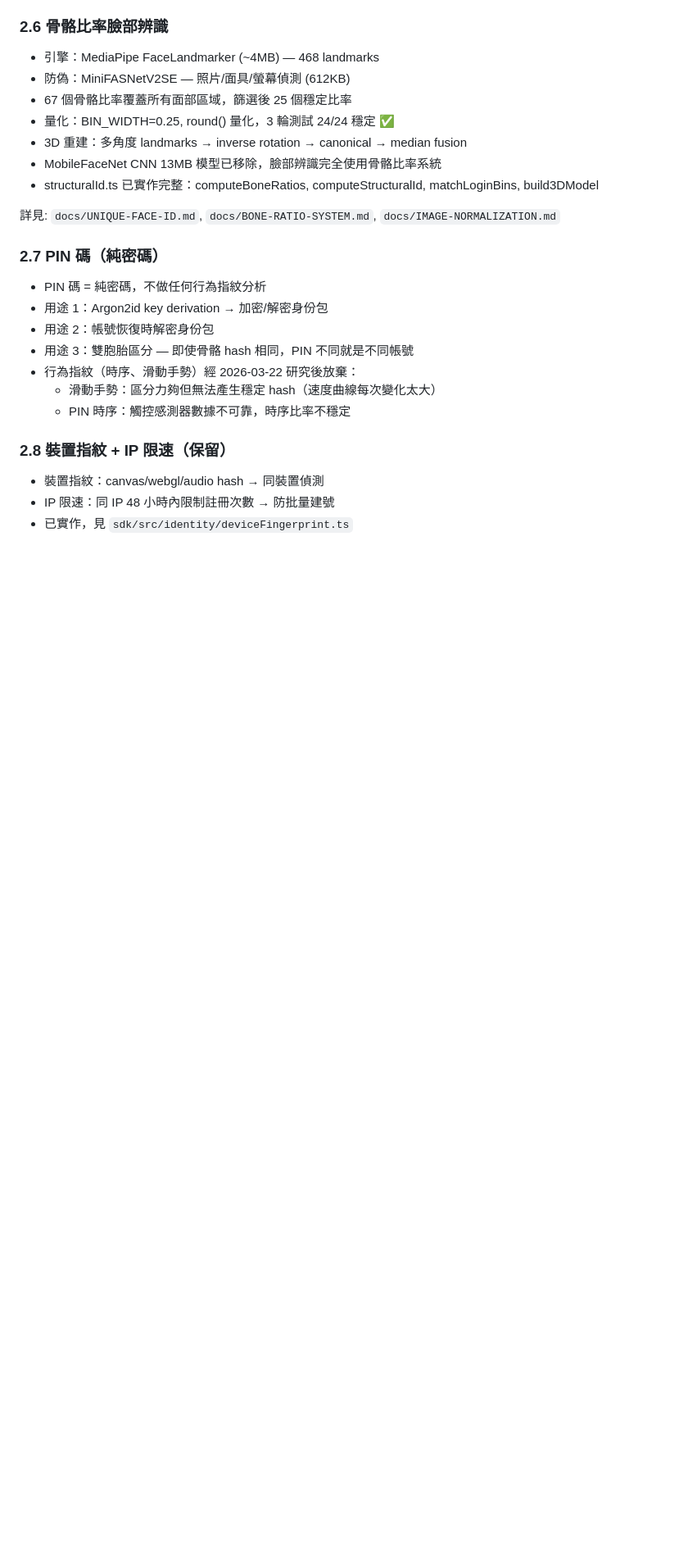
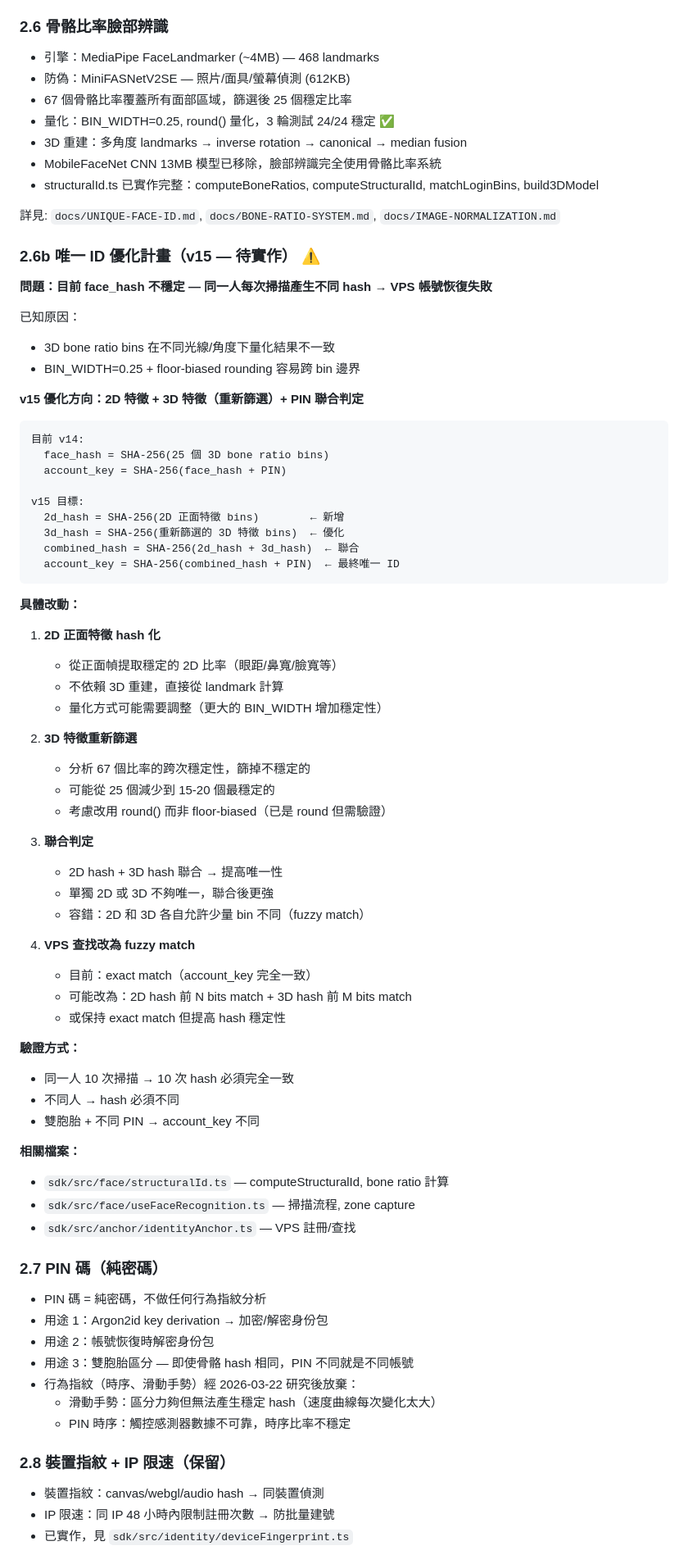
Before and after one commit to GrayWei444/AegisID, a Markdown page: CLAUDE.md, the part around the change. Shown at 82% size. Drawn GitHub-style; blank space fills up the shorter version.

Commit message:
docs: v15 唯一 ID 優化計畫 — 2D+3D 特徵聯合 + PIN

````diff
--- a/CLAUDE.md
+++ b/CLAUDE.md
@@ -171,6 +171,60 @@ account_key = SHA-256(25 bone bins + PIN)    → 帳號查找 + 風險分數（
 - structuralId.ts 已實作完整：computeBoneRatios, computeStructuralId, matchLoginBins, build3DModel
 
 詳見: `docs/UNIQUE-FACE-ID.md`, `docs/BONE-RATIO-SYSTEM.md`, `docs/IMAGE-NORMALIZATION.md`
+
+### 2.6b 唯一 ID 優化計畫（v15 — 待實作） ⚠️
+
+**問題：目前 face_hash 不穩定 — 同一人每次掃描產生不同 hash → VPS 帳號恢復失敗**
+
+已知原因：
+- 3D bone ratio bins 在不同光線/角度下量化結果不一致
+- BIN_WIDTH=0.25 + floor-biased rounding 容易跨 bin 邊界
+
+**v15 優化方向：2D 特徵 + 3D 特徵（重新篩選）+ PIN 聯合判定**
+
+```
+目前 v14:
+  face_hash = SHA-256(25 個 3D bone ratio bins)
+  account_key = SHA-256(face_hash + PIN)
+
+v15 目標:
+  2d_hash = SHA-256(2D 正面特徵 bins)        ← 新增
+  3d_hash = SHA-256(重新篩選的 3D 特徵 bins)  ← 優化
+  combined_hash = SHA-256(2d_hash + 3d_hash)  ← 聯合
+  account_key = SHA-256(combined_hash + PIN)  ← 最終唯一 ID
+```
+
+**具體改動：**
+
+1. **2D 正面特徵 hash 化**
+   - 從正面幀提取穩定的 2D 比率（眼距/鼻寬/臉寬等）
+   - 不依賴 3D 重建，直接從 landmark 計算
+   - 量化方式可能需要調整（更大的 BIN_WIDTH 增加穩定性）
+
+2. **3D 特徵重新篩選**
+   - 分析 67 個比率的跨次穩定性，篩掉不穩定的
+   - 可能從 25 個減少到 15-20 個最穩定的
+   - 考慮改用 round() 而非 floor-biased（已是 round 但需驗證）
+
+3. **聯合判定**
+   - 2D hash + 3D hash 聯合 → 提高唯一性
+   - 單獨 2D 或 3D 不夠唯一，聯合後更強
+   - 容錯：2D 和 3D 各自允許少量 bin 不同（fuzzy match）
+
+4. **VPS 查找改為 fuzzy match**
+   - 目前：exact match（account_key 完全一致）
+   - 可能改為：2D hash 前 N bits match + 3D hash 前 M bits match
+   - 或保持 exact match 但提高 hash 穩定性
+
+**驗證方式：**
+- 同一人 10 次掃描 → 10 次 hash 必須完全一致
+- 不同人 → hash 必須不同
+- 雙胞胎 + 不同 PIN → account_key 不同
+
+**相關檔案：**
+- `sdk/src/face/structuralId.ts` — computeStructuralId, bone ratio 計算
+- `sdk/src/face/useFaceRecognition.ts` — 掃描流程, zone capture
+- `sdk/src/anchor/identityAnchor.ts` — VPS 註冊/查找
 
 ### 2.7 PIN 碼（純密碼）
 
````
